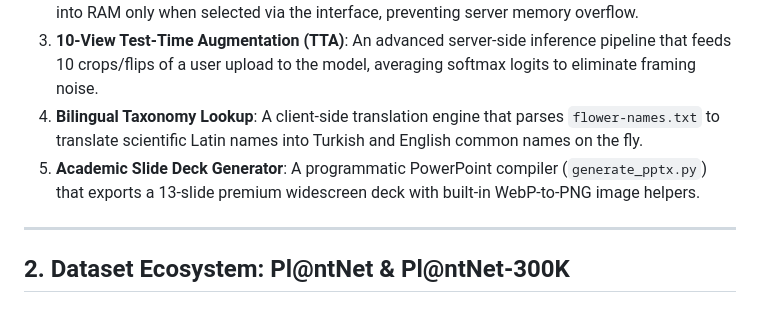
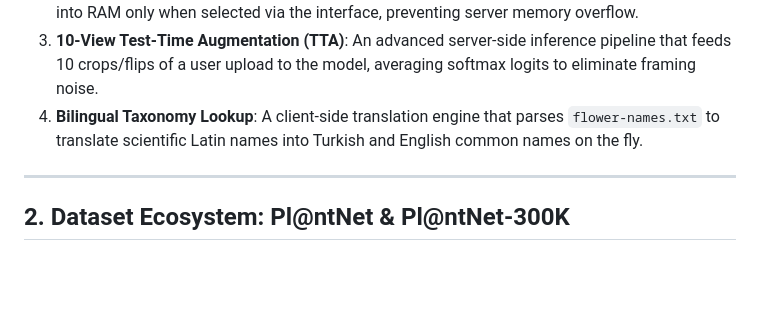
Before and after one commit to halilakbas11/DL4-PlantNET300K-ClassifierAnalysis, a Markdown page: README.md, the part around the change. Rendered like a GitHub page; blank space fills up the shorter version.

```diff
--- a/README.md
+++ b/README.md
@@ -20,7 +20,6 @@ Deep learning has revolutionized botanical taxonomy, enabling instant species re
 2.  **Memory-Efficient Dynamic Caching**: An on-demand model manager in Flask that loads weights into RAM only when selected via the interface, preventing server memory overflow.
 3.  **10-View Test-Time Augmentation (TTA)**: An advanced server-side inference pipeline that feeds 10 crops/flips of a user upload to the model, averaging softmax logits to eliminate framing noise.
 4.  **Bilingual Taxonomy Lookup**: A client-side translation engine that parses `flower-names.txt` to translate scientific Latin names into Turkish and English common names on the fly.
-5.  **Academic Slide Deck Generator**: A programmatic PowerPoint compiler (`generate_pptx.py`) that exports a 13-slide premium widescreen deck with built-in WebP-to-PNG image helpers.
 
 ---
 
```
